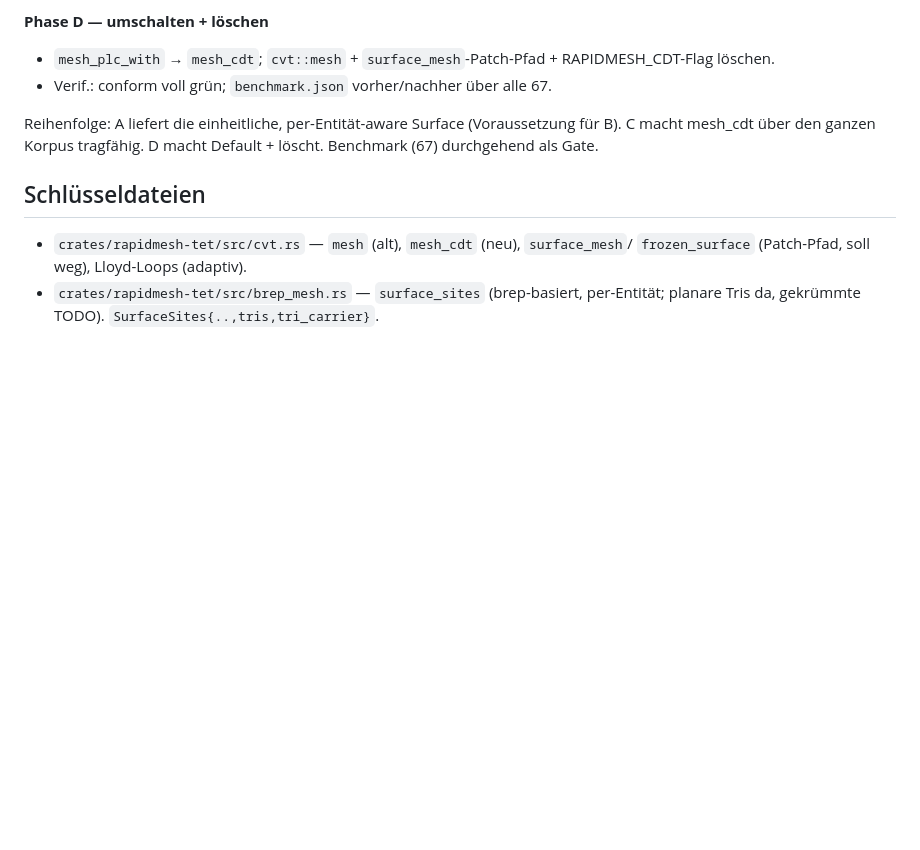
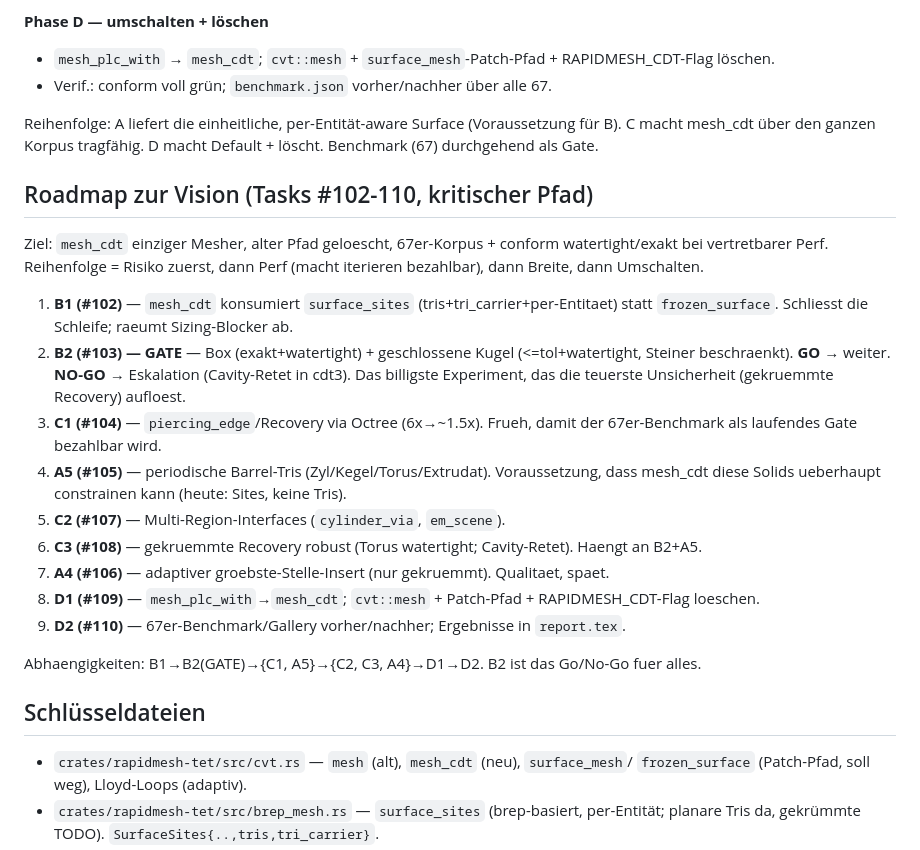
Before and after one commit to milanofthe/rapidmesh, a Markdown page: notes/unified-mesher-plan.md, the part around the change. GitHub-like rendering; blank space fills up the shorter version.

Commit message:
Roadmap zur Vision: praezise TODO-Liste (B1/B2-Gate, C1, A5, C2, C3, A4, D1, D2) im Handoff

```diff
--- a/notes/unified-mesher-plan.md
+++ b/notes/unified-mesher-plan.md
@@ -177,6 +177,29 @@ Reihenfolge: A liefert die einheitliche, per-Entität-aware Surface (Voraussetzu
 für B). C macht mesh_cdt über den ganzen Korpus tragfähig. D macht Default + löscht.
 Benchmark (67) durchgehend als Gate.
 
+## Roadmap zur Vision (Tasks #102-110, kritischer Pfad)
+
+Ziel: `mesh_cdt` einziger Mesher, alter Pfad geloescht, 67er-Korpus + conform
+watertight/exakt bei vertretbarer Perf. Reihenfolge = Risiko zuerst, dann Perf
+(macht iterieren bezahlbar), dann Breite, dann Umschalten.
+
+1. **B1 (#102)** — `mesh_cdt` konsumiert `surface_sites` (tris+tri_carrier+per-Entitaet)
+   statt `frozen_surface`. Schliesst die Schleife; raeumt Sizing-Blocker ab.
+2. **B2 (#103) — GATE** — Box (exakt+watertight) + geschlossene Kugel (<=tol+watertight,
+   Steiner beschraenkt). **GO** → weiter. **NO-GO** → Eskalation (Cavity-Retet in cdt3).
+   Das billigste Experiment, das die teuerste Unsicherheit (gekruemmte Recovery) aufloest.
+3. **C1 (#104)** — `piercing_edge`/Recovery via Octree (6x→~1.5x). Frueh, damit der
+   67er-Benchmark als laufendes Gate bezahlbar wird.
+4. **A5 (#105)** — periodische Barrel-Tris (Zyl/Kegel/Torus/Extrudat). Voraussetzung,
+   dass mesh_cdt diese Solids ueberhaupt constrainen kann (heute: Sites, keine Tris).
+5. **C2 (#107)** — Multi-Region-Interfaces (`cylinder_via`, `em_scene`).
+6. **C3 (#108)** — gekruemmte Recovery robust (Torus watertight; Cavity-Retet). Haengt an B2+A5.
+7. **A4 (#106)** — adaptiver groebste-Stelle-Insert (nur gekruemmt). Qualitaet, spaet.
+8. **D1 (#109)** — `mesh_plc_with`→`mesh_cdt`; `cvt::mesh` + Patch-Pfad + RAPIDMESH_CDT-Flag loeschen.
+9. **D2 (#110)** — 67er-Benchmark/Gallery vorher/nachher; Ergebnisse in `report.tex`.
+
+Abhaengigkeiten: B1→B2(GATE)→{C1, A5}→{C2, C3, A4}→D1→D2. B2 ist das Go/No-Go fuer alles.
+
 ## Schlüsseldateien
 
 - `crates/rapidmesh-tet/src/cvt.rs` — `mesh` (alt), `mesh_cdt` (neu), `surface_mesh`/
```
